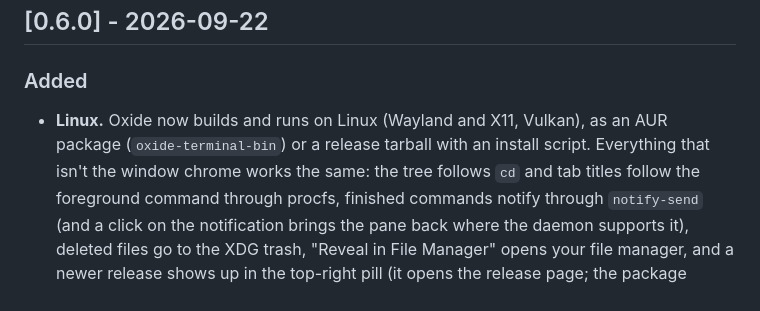
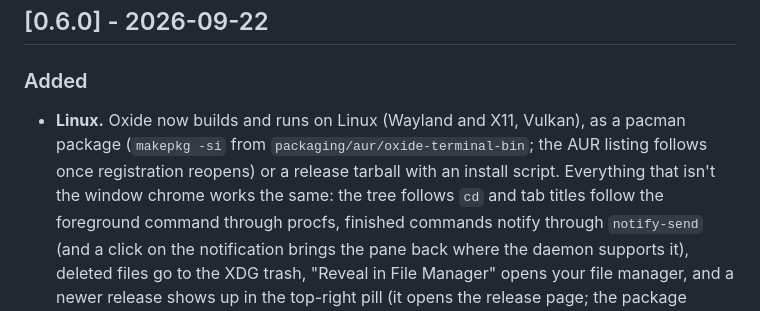
Before and after one commit to bobbycoleman-dev/oxide, a Markdown page: CHANGELOG.md, the part around the change. Drawn GitHub-style.

```diff
--- a/CHANGELOG.md
+++ b/CHANGELOG.md
@@ -16,8 +16,9 @@ write for users: what changed and why it matters, not which files moved.
 ### Added
 
 - **Linux.** Oxide now builds and runs on Linux (Wayland and X11, Vulkan), as
-  an AUR package (`oxide-terminal-bin`) or a release tarball with an install
-  script. Everything that isn't the window chrome works the same: the tree
+  a pacman package (`makepkg -si` from `packaging/aur/oxide-terminal-bin`;
+  the AUR listing follows once registration reopens) or a release tarball
+  with an install script. Everything that isn't the window chrome works the same: the tree
   follows `cd` and tab titles follow the foreground command through procfs,
   finished commands notify through `notify-send` (and a click on the
   notification brings the pane back where the daemon supports it), deleted
```
Also changed, not shown: README.md (+6 -4 lines).
